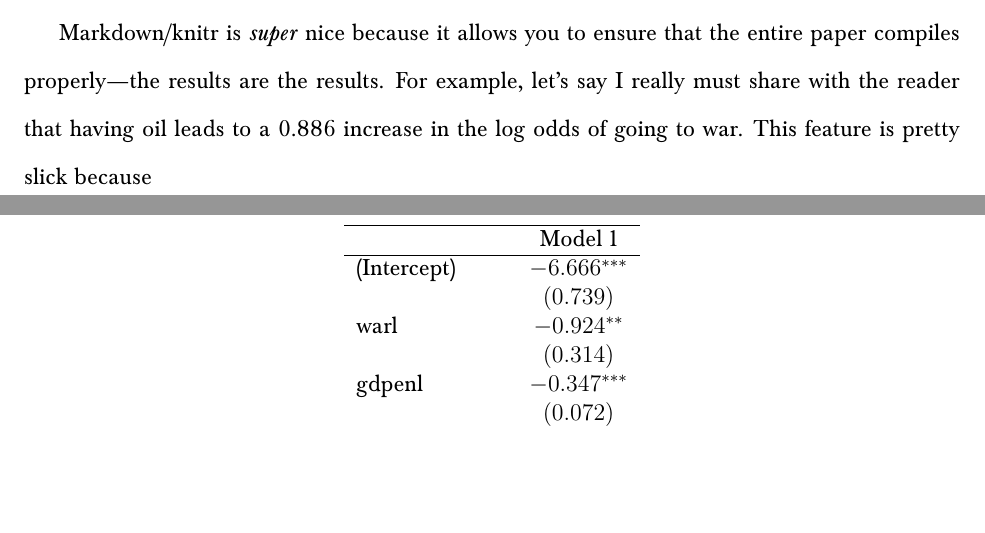
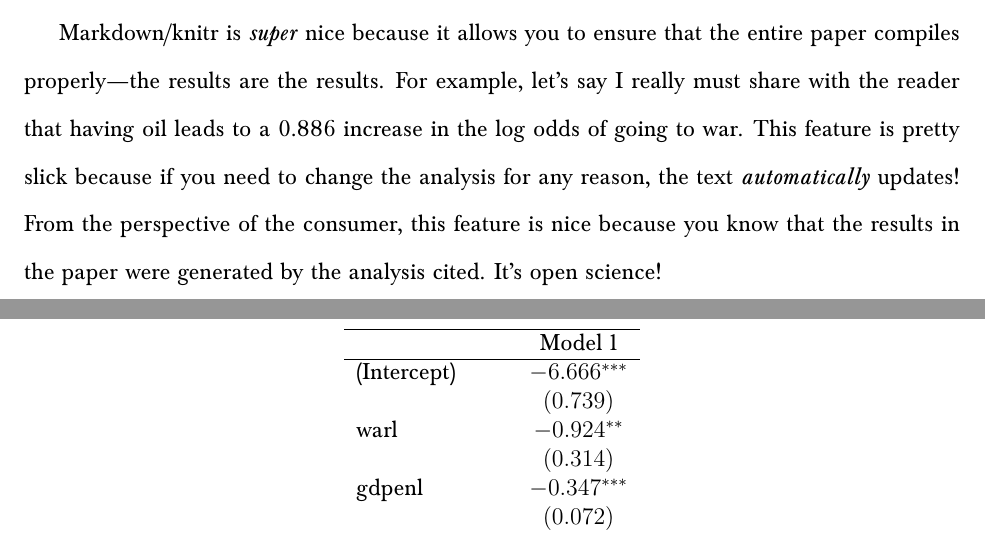
Before and after one commit to asrosenberg/Quant3_A16, a LaTeX paper (causalA16/draft/draft_0.1.tex): two parts of pages 2 and 3 of 3, joined at a grey line, cut so that both start at the same text, the shorter picture padded with empty space. Compiled offline with pdfLaTeX.

Commit message:
small changes

```diff
--- a/causalA16/draft/draft_0.1.tex
+++ b/causalA16/draft/draft_0.1.tex
@@ -151,7 +151,7 @@ Num. obs.      & 6326           \\
 Markdown/knitr is \emph{super} nice because it allows you to ensure that the
 entire paper compiles properly---the results are the results. For example,
 let's say I really must share with the reader that having oil leads to a
-0.886 increase in the log odds of going to war. This feature is pretty slick because
+0.886 increase in the log odds of going to war. This feature is pretty slick because if you need to change the analysis for any reason, the text \emph{automatically} updates! From the perspective of the consumer, this feature is nice because you know that the results in the paper were generated by the analysis cited. It's open science!
 
 
 \end{document}
```
Also changed, not shown: causalA16/draft/draft_0.1.pdf, causalA16/draft/figure/setup-1.pdf, 5 other files.
